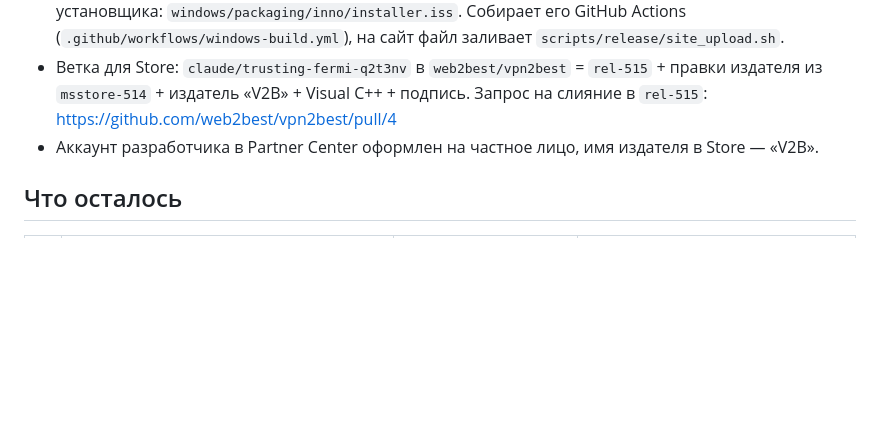
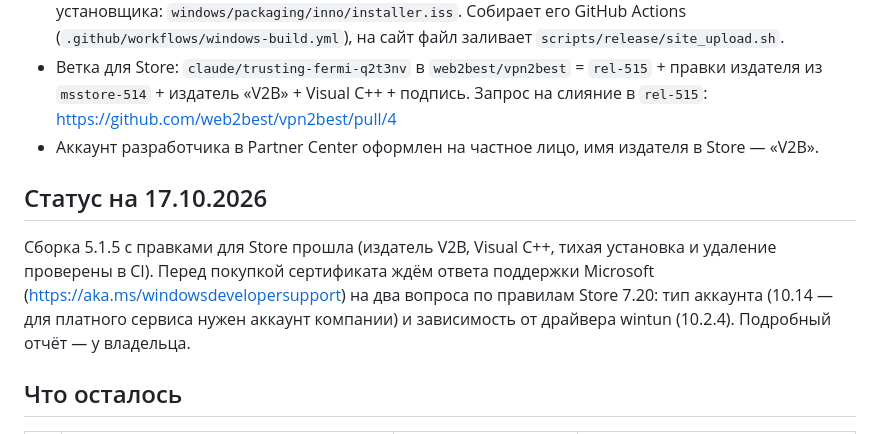
Before and after one commit to web2best/xre, a Markdown page: STORE_SUBMISSION.md, the part around the change. Rendered like a GitHub page; blank space fills up the shorter version.

Commit message:
Store plan: status before buying the certificate
Co-Authored-By: Claude Opus 5.5 <noreply@anthropic.com>
Claude-Session: https://claude.ai/code/session_01J6UMb527fdXE1AgVXWrDc2

```diff
--- a/STORE_SUBMISSION.md
+++ b/STORE_SUBMISSION.md
@@ -15,6 +15,13 @@
   издателя из `msstore-514` + издатель «V2B» + Visual C++ + подпись.
   Запрос на слияние в `rel-515`: https://github.com/web2best/vpn2best/pull/4
 - Аккаунт разработчика в Partner Center оформлен на частное лицо, имя издателя в Store — «V2B».
+
+## Статус на 17.10.2026
+
+Сборка 5.1.5 с правками для Store прошла (издатель V2B, Visual C++, тихая установка и удаление проверены
+в CI). Перед покупкой сертификата ждём ответа поддержки Microsoft (https://aka.ms/windowsdevelopersupport)
+на два вопроса по правилам Store 7.20: тип аккаунта (10.14 — для платного сервиса нужен аккаунт компании)
+и зависимость от драйвера wintun (10.2.4). Подробный отчёт — у владельца.
 
 ## Что осталось
 
```
